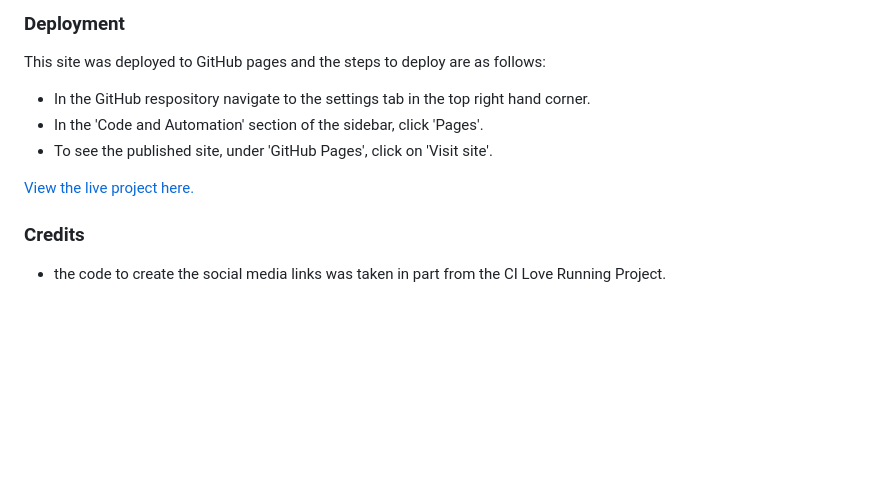
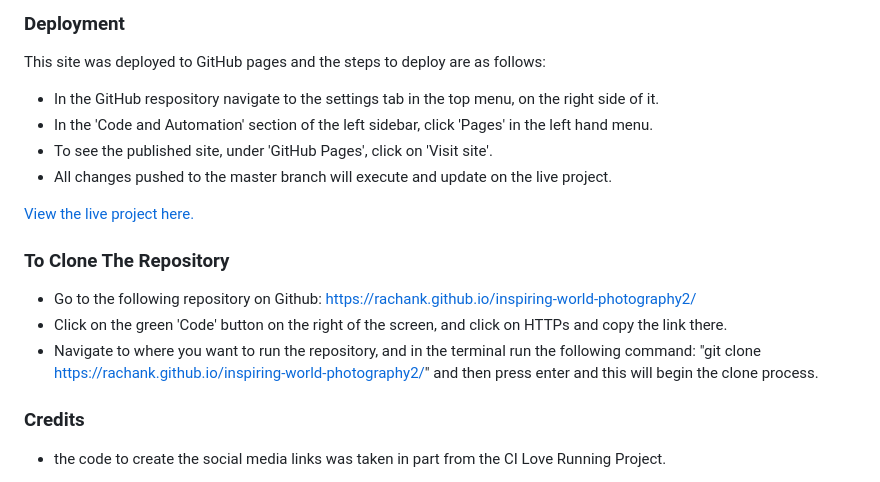
Before and after one commit to rachank/inspiring-world-photography2, a Markdown page: README.md, the part around the change. GitHub-like rendering; blank space fills up the shorter version.

Commit message:
Add instructions for deployment and how to clone the respository, and additional comments to the gallery section on the readme.

```diff
--- a/README.md
+++ b/README.md
@@ -121,12 +121,19 @@ Solved bugs:
 ### Deployment
 
 This site was deployed to GitHub pages and the steps to deploy are as follows:
-- In the GitHub respository navigate to the settings tab in the top right hand corner.
-- In the 'Code and Automation' section of the sidebar, click 'Pages'.
+
+- In the GitHub respository navigate to the settings tab in the top menu, on the right side of it.
+- In the 'Code and Automation' section of the left sidebar, click 'Pages' in the left hand menu.
 - To see the published site, under 'GitHub Pages', click on 'Visit site'.
+- All changes pushed to the master branch will execute and update on the live project.
 
 [View the live project here.](https://github.com/rachank/inspiring-world-photography2.git)
 
+### To Clone The Repository
+
+- Go to the following repository on Github: https://rachank.github.io/inspiring-world-photography2/
+- Click on the green 'Code' button on the right of the screen, and click on HTTPs and copy the link there.
+- Navigate to where you want to run the repository, and in the terminal run the following command: "git clone https://rachank.github.io/inspiring-world-photography2/" and then press enter and this will begin the clone process.
 
 ### Credits
 
```
